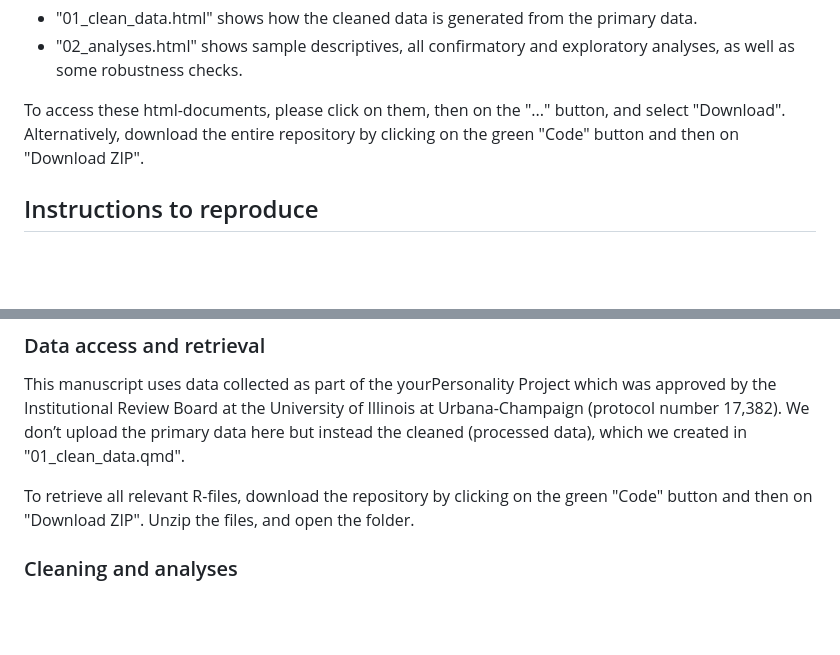
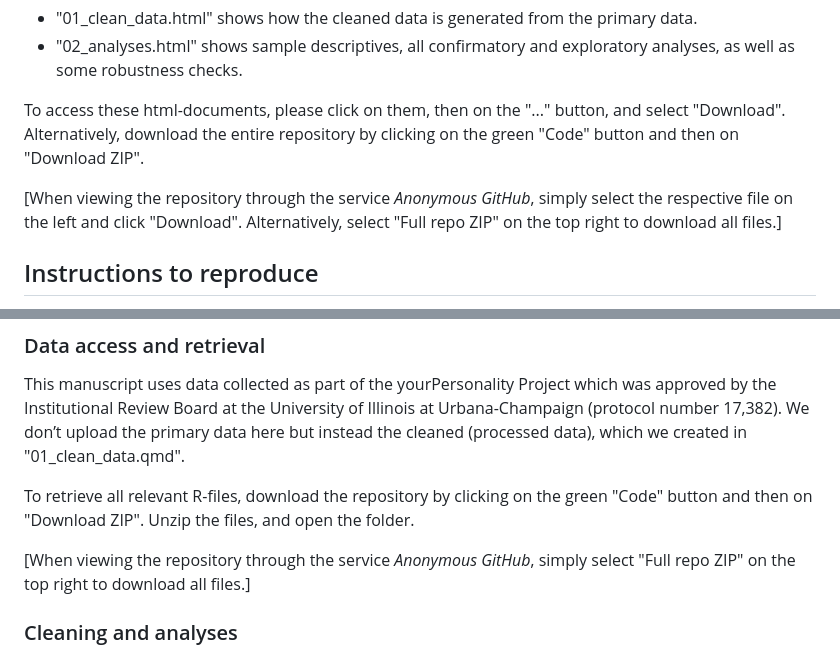
Before and after one commit to mdkraemer/attachment, a Markdown page: README.md, 2 parts joined by grey strips. GitHub-like rendering; blank space fills up the shorter version.

Commit message:
small README adjust

```diff
--- a/README.md
+++ b/README.md
@@ -19,6 +19,8 @@ Two html-documents that are generated from Quarto scripts (.qmd) transparently s
 
 To access these html-documents, please click on them, then on the "..." button, and select "Download". Alternatively, download the entire repository by clicking on the green "Code" button and then on "Download ZIP".
 
+[When viewing the repository through the service *Anonymous GitHub*, simply select the respective file on the left and click "Download". Alternatively, select "Full repo ZIP" on the top right to download all files.]
+
 ## Instructions to reproduce
 
 How to computationally reproduce results in the manuscript “Changes in Single People’s Attachment Models and Co-Development with Life Satisfaction” (as well as additional, supplementary results)
@@ -29,6 +31,8 @@ This manuscript uses data collected as part of the yourPersonality Project which
 
 To retrieve all relevant R-files, download the repository by clicking on the green "Code" button and then on "Download ZIP". Unzip the files, and open the folder.
 
+[When viewing the repository through the service *Anonymous GitHub*, simply select "Full repo ZIP" on the top right to download all files.]
+
 ### Cleaning and analyses
 
 Next, open the R-project “attachment.Rroj”. From within the R-project, open the R-script “00_attachment_mainscript.R” and follow instructions therein.
```
